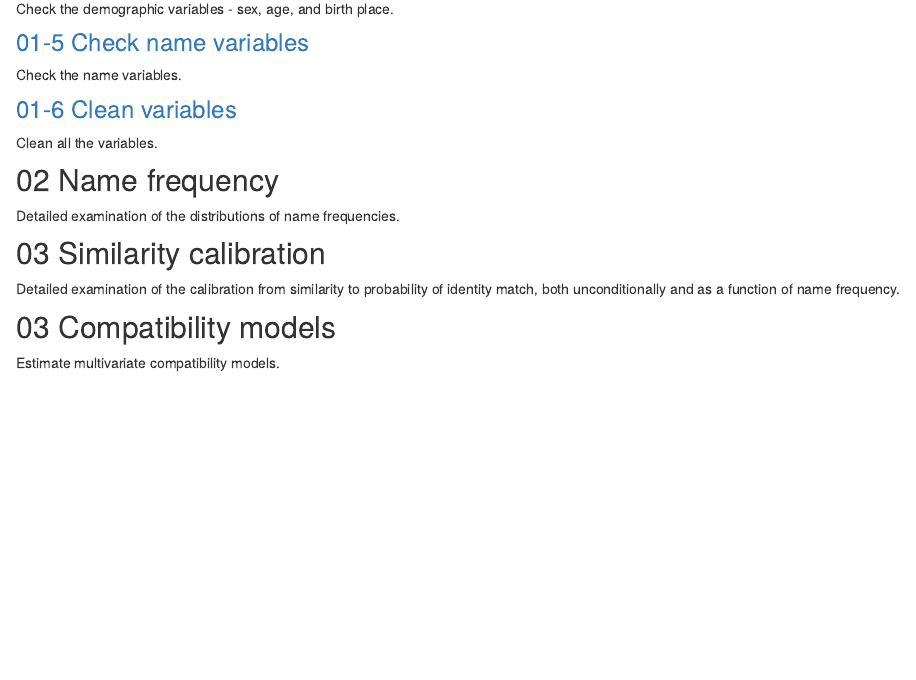
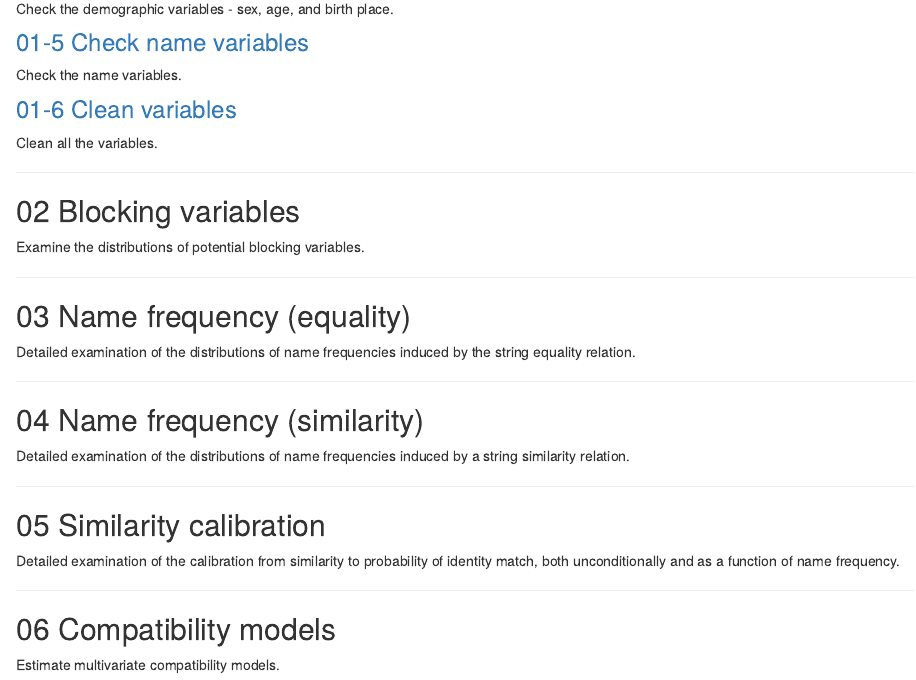
Before and after one commit to rgayler/fa_sim_cal, an R Markdown document (analysis/index.Rmd): the page in a window 1100 px wide, from 890 px down. Rendered offline with R 4.5, knitr and Pandoc, with nearby package versions; drawn as R Markdown's standard HTML page in place of the format the file asks for.

Commit message:
wflow_publish(c("analysis/index.Rmd"))

```diff
--- a/analysis/index.Rmd
+++ b/analysis/index.Rmd
@@ -61,15 +73,37 @@ Check the name variables.
 
 Clean all the variables.
 
-## 02 Name frequency {.unnumbered}
+------------------------------------------------------------------------
 
-Detailed examination of the distributions of name frequencies.
+## 02 Blocking variables {.unnumbered}
 
-## 03 Similarity calibration {.unnumbered}
+Examine the distributions of potential blocking variables.
 
-Detailed examination of the calibration from similarity to probability of identity match, both unconditionally and as a function of name frequency.
+------------------------------------------------------------------------
 
-## 03 Compatibility models {.unnumbered}
+## 03 Name frequency (equality) {.unnumbered}
+
+Detailed examination of the distributions of name frequencies induced by
+the string equality relation.
+
+------------------------------------------------------------------------
+
+## 04 Name frequency (similarity) {.unnumbered}
+
+Detailed examination of the distributions of name frequencies induced by
+a string similarity relation.
+
+------------------------------------------------------------------------
+
+## 05 Similarity calibration {.unnumbered}
+
+Detailed examination of the calibration from similarity to probability
+of identity match, both unconditionally and as a function of name
+frequency.
+
+------------------------------------------------------------------------
+
+## 06 Compatibility models {.unnumbered}
 
 Estimate multivariate compatibility models.
 
```
Also changed, not shown: analysis/index.Rmd (26 more changed lines).
